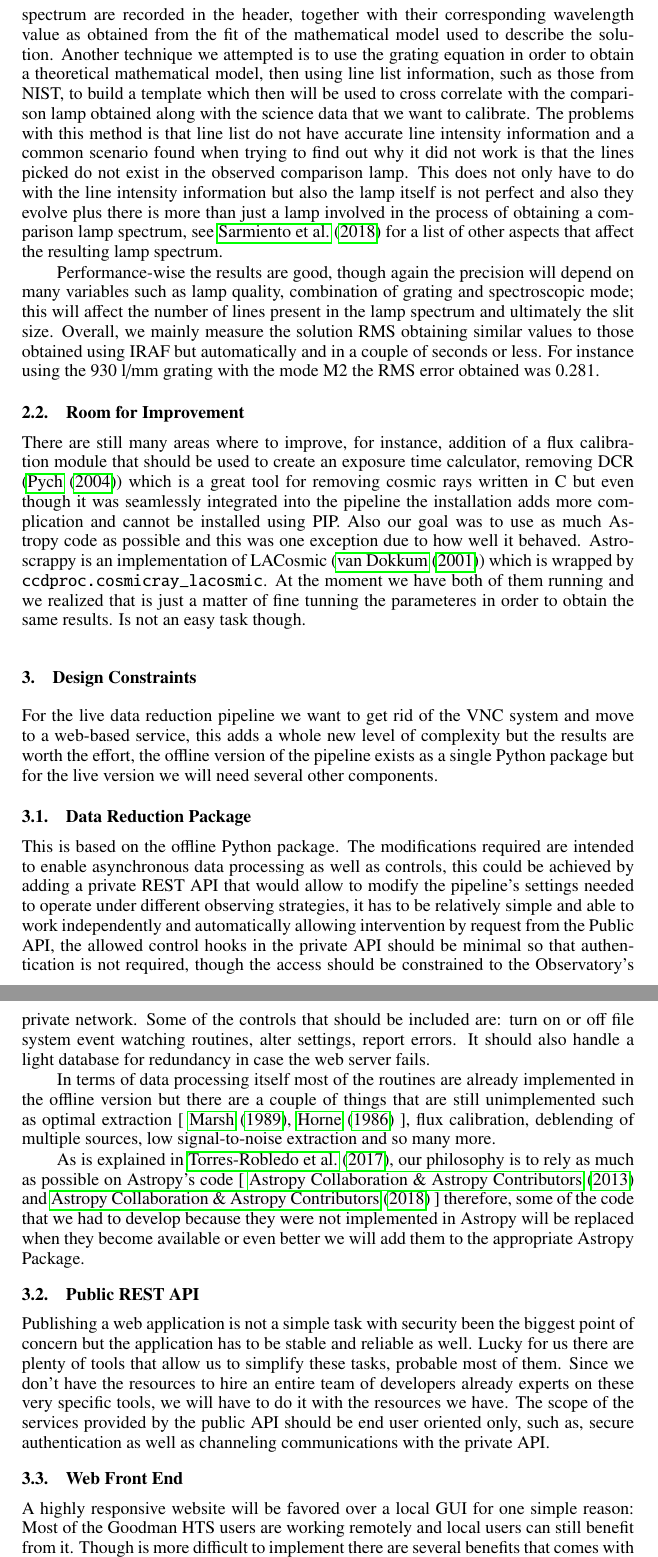
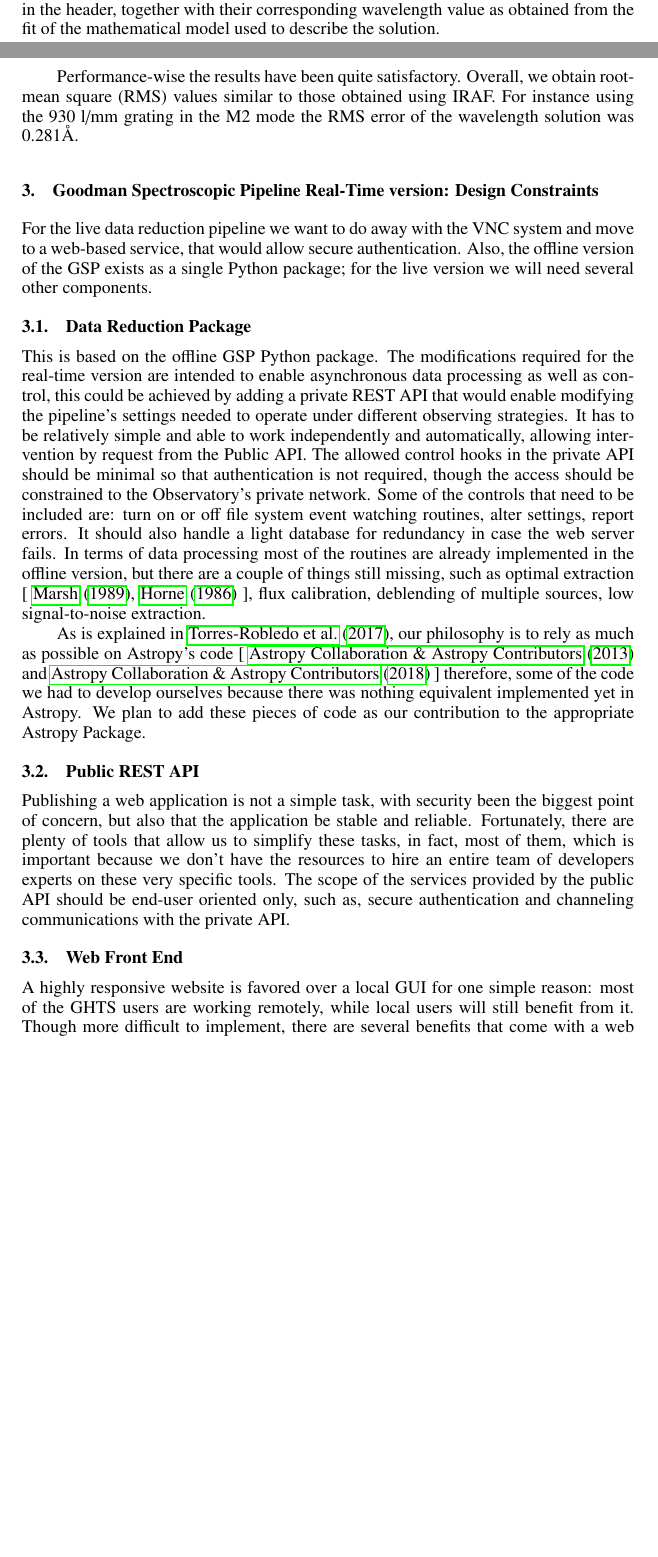
Before and after one commit to simontorres/ADASS_2018, a LaTeX paper (proceeding/ADASS2018_author_template/P4-18.tex): two parts of pages 3 and 4 of 5 before the commit and two parts of pages 2 and 3 of 4 after it, joined at a grey line, cut so that both start at the same text, the shorter picture padded with empty space. Compiled offline with pdfLaTeX.

Commit message:
Submittin Cesar's changes

```diff
--- a/proceeding/ADASS2018_author_template/P4-18.tex
+++ b/proceeding/ADASS2018_author_template/P4-18.tex
@@ -12,7 +12,7 @@
 \bibliographystyle{asp2014}
 
 
-\markboth{Torres-Robledo, and Brice\~no}{An on-site data reduction pipeline for the Goodman Spectrograph}      % remove/add authors as you need
+\markboth{Torres-Robledo, and Brice\~no}{A Real-Time Data Reduction Pipeline for the Goodman Spectrograph}      % remove/add authors as you need
 
 \begin{document}
 
@@ -77,29 +78,30 @@ After experimenting obtaining wavelength calibrations with several methods, incl
 \end{tabular}
 \end{table}
 
-The lamps in the library are not linearized because the raw spectra coming out of the Goodman spectrograph are non-linear in wavelength space, therefore reference wavelength solutions need to be non-linear. All the emission lines detected in the lamp spectrum are recorded in the header, together with their corresponding wavelength value as obtained from the fit of the mathematical model used to describe the solution. Another technique we attempted is to use the grating equation in order to obtain a theoretical mathematical model, then using line list information, such as those from NIST, to build a template which then will be used to cross correlate with the comparison lamp obtained along with the science data that we want to calibrate. The problems with this method is that line list do not have accurate line intensity information and a common scenario found when trying to find out why it did not work is that the lines picked do not exist in the observed comparison lamp. This does not only have to do with the line intensity information but also the lamp itself is not perfect and also they evolve plus there is more than just a lamp involved in the process of obtaining a comparison lamp spectrum, see \citet{2018A&A...618A.118S} for a list of other aspects that affect the resulting lamp spectrum.
+The lamps in the library are not linearized because the raw spectra coming out of the GHTS are non-linear in wavelength space, therefore reference wavelength solutions need to be non-linear. All the emission lines detected in the lamp spectrum are recorded in the header, together with their corresponding wavelength value as obtained from the fit of the mathematical model used to describe the solution.
+%Another technique we attempted is to use the grating equation to obtain a theoretical first approximation to the wavelength solution. Then, using line list information such as that provided by NIST (SIMON, FAVOR EXPLICAR EL ACRONIMO "NIST"), build a template to cross correlate with the actual comparison lamp. The problem with this second approach is that line list does not have accurate line intensity information; a usual situation when the solution failed is that some selected lines did not exist in the observed comparison lamp \citep[see][for a list of other aspects that affect the resulting lamp spectrum]{2018A&A...618A.118S}.
 
-Performance-wise the results are good, though again the precision will depend on many variables such as lamp quality, combination of grating and spectroscopic mode; this will affect the number of lines present in the lamp spectrum and ultimately the slit size. Overall, we mainly measure the solution RMS obtaining similar values to those obtained  using IRAF but automatically and in a couple of seconds or less. For instance  using the 930 l/mm grating with the mode M2 the RMS error obtained was 0.281.
+Performance-wise the results have been quite satisfactory.
+%though the precision depends on many variables such as lamp quality, combination of grating and spectroscopic mode (this will affect the number of lines present in the lamp spectrum), and ultimately the slit size.
+Overall, we obtain root-mean square (RMS) values similar to those obtained  using IRAF. For instance using the 930 l/mm grating in the M2 mode the RMS error of the wavelength solution was 0.281\AA.
+%\subsection{Room for Improvement}
+ %Nevertheless, there is still room for improvement, for instance, addition of a flux calibration module, and replacing the C-language cosmic ray rejection routine DCR (\citet{2004PASP..116..148P}) with a Python routine. Despite DCR being a great tool for removing cosmic rays, being written in C required wrappers, and more importantly, complicates installation of GSP, particularly with PIP. Also our goal was to use as much Astropy code as possible and this was one exception due to how well it behaved. Astroscrappy is an implementation of LACosmic (\citet{2001PASP..113.1420V}) which is wrapped by \verb=ccdproc.cosmicray_lacosmic=. At the moment we have both DCR and Astroscrappy running. It is a matter of fine tuning the parameters in Astroscrappy in order to obtain the same results as with DCR, though its takes some effort to arrive at the optimum values.
 
-\subsection{Room for Improvement}
+\section{Goodman Spectroscopic Pipeline Real-Time version: Design Constraints}
 
-There are still many areas where to improve, for instance, addition of a flux calibration module that should be used to create an exposure time calculator, removing DCR (\citet{2004PASP..116..148P}) which is a great tool for removing cosmic rays written in C but even though it was seamlessly integrated into the pipeline the installation adds more complication and cannot be installed using PIP. Also our goal was to use as much Astropy code as possible and this was one exception due to how well it behaved. Astroscrappy is an implementation of LACosmic (\citet{2001PASP..113.1420V}) which is wrapped by \verb=ccdproc.cosmicray_lacosmic=. At the moment we have both of them running and we realized that is just a matter of fine tunning the parameteres in order to obtain the same results. Is not an easy task though.
-
-\section{Design Constraints}
-
-For the live data reduction pipeline we want to get rid of the VNC system and move to a web-based service, this adds a whole new level of complexity but the results are worth the effort, the offline version of the pipeline exists as a single Python package but for the live version  we will need several other components.
+For the live data reduction pipeline we want to do away with the VNC system and move to a web-based service, that would allow secure authentication. Also, the offline version of the GSP exists as a single Python package; for the live version  we will need several other components.
 
 \subsection{Data Reduction Package}
 
-This is based on the offline Python package. The modifications required are intended to enable asynchronous data processing as well as controls, this could be achieved by adding a private REST API that would allow to modify the pipeline's settings needed to operate under different observing strategies, it has to be relatively simple and able to work independently and automatically allowing intervention by request from the Public API, the allowed control hooks in the private API should be minimal so that authentication is not required, though the access should be constrained to the Observatory's private network. Some of the controls that should be included are: turn on or off file system event watching routines, alter settings, report errors. It should also handle a light database for redundancy in case the web server fails.
+This is based on the offline GSP Python package. The modifications required for the real-time version are intended to enable asynchronous data processing as well as control, this could be achieved by adding a private REST API that would enable modifying the pipeline's settings needed to operate under different observing strategies. It has to be relatively simple and able to work independently and automatically, allowing intervention by request from the Public API.
+The allowed control hooks in the private API should be minimal so that authentication is not required, though the access should be constrained to the Observatory's private network. Some of the controls that need to be included are: turn on or off file system event watching routines, alter settings, report errors. It should also handle a light database for redundancy in case the web server fails.
+In terms of data processing most of the routines are already implemented in the offline version, but there are a couple of things still missing, such as optimal extraction [ \citet{1989PASP..101.1032M},  \citet{1986PASP...98..609H} ], flux calibration, deblending of multiple sources, low signal-to-noise extraction.
 
-In terms of data processing itself most of the routines are already implemented in the offline version but there are a couple of things that are still unimplemented such as optimal extraction [ \citet{1989PASP..101.1032M},  \citet{1986PASP...98..609H} ], flux calibration, deblending of multiple sources, low signal-to-noise extraction and so many more.
-
-As is explained in \citet{P9-115_adassxxvii}, our philosophy is to rely as much as possible on Astropy's code   [ \citet{2013A&A...558A..33A} and \citet{2018AJ....156..123A} ] therefore, some of the code that we had to develop because they were not implemented in Astropy will be replaced when they become available or even better we will add them to the appropriate Astropy Package.
+As is explained in \citet{P9-115_adassxxvii}, our philosophy is to rely as much as possible on Astropy's code   [ \citet{2013A&A...558A..33A} and \citet{2018AJ....156..123A} ] therefore, some of the code we had to develop ourselves because there was nothing equivalent implemented yet in Astropy. We plan to add these pieces of code as our contribution to the appropriate Astropy Package.
 
 \subsection{Public REST API}
-Publishing a web application is not a simple task with security been the biggest point of concern but the application has to be stable and reliable as well. Lucky for us there are plenty of tools that allow us to simplify these tasks, probable most of them. Since we don't have the resources to hire an entire team of developers already experts on these very specific tools, we will have to do it with the resources we have. The scope of the services provided by the public API should be end user oriented only, such as, secure authentication as well as channeling communications with the private API.
+Publishing a web application is not a simple task, with security been the biggest point of concern, but also that the application be stable and reliable. Fortunately, there are plenty of tools that allow us to simplify these tasks, in fact, most of them, which is important because we don't have the resources to hire an entire team of developers experts on these very specific tools. The scope of the services provided by the public API should be end-user oriented only, such as, secure authentication and channeling communications with the private API.
 
 \subsection{Web Front End}
-A highly responsive website will be favored over a local GUI for one simple reason: Most of the Goodman HTS users are working remotely and local users can still benefit from it. Though is more difficult to implement there are several benefits that comes with it, for instance: adaptive layout, user experience less dependant on connection quality, less bandwidth usage and of course taking advantage of the interactive experience that web technology allows.
+A highly responsive website is favored over a local GUI for one simple reason: most of the GHTS users are working remotely, while local users will still benefit from it. Though more difficult to implement, there are several benefits that come with a web font end, for instance: adaptive layout, user experience less dependant on connection quality, less bandwidth usage and of course taking advantage of the interactive experience that web technology allows.
 
```
Also changed, not shown: proceeding/ADASS2018_author_template/P4-18.tex (39 more changed lines).
